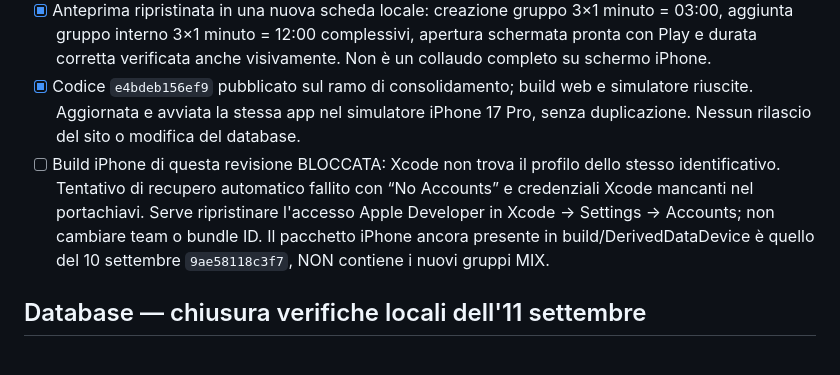
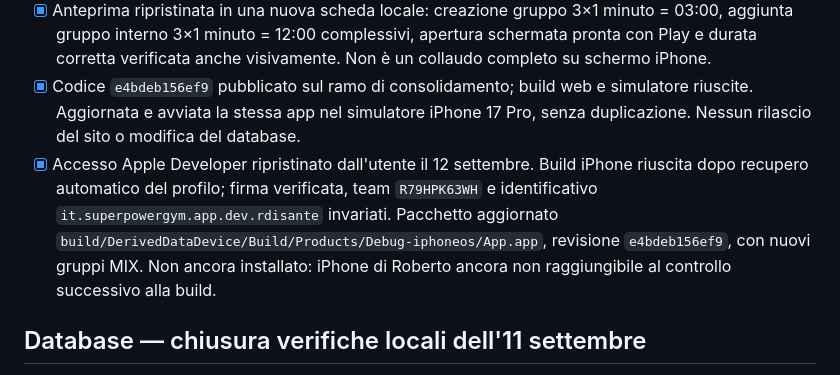
Before and after one commit to Dis-Astro/Cali-app, a Markdown page: CONSOLIDAMENTO.md, the part around the change. Rendered like a GitHub page.

Commit message:
docs: confirm restored Apple signing and iPhone candidate

```diff
--- a/CONSOLIDAMENTO.md
+++ b/CONSOLIDAMENTO.md
@@ -130,7 +130,7 @@ Riferimento funzionale studiato: https://smartwod.app/ e https://smartwod.app/cu
 - [ ] iPhone di Roberto non raggiungibile al controllo del 12 settembre. Audio durante sospensione/blocco schermo, video e interruzioni ancora da collaudare; parità integrale SmartWOD NON certificata. Watch/TV non sono requisiti del rilascio iPhone.
 - [x] Anteprima ripristinata in una nuova scheda locale: creazione gruppo 3×1 minuto = 03:00, aggiunta gruppo interno 3×1 minuto = 12:00 complessivi, apertura schermata pronta con Play e durata corretta verificata anche visivamente. Non è un collaudo completo su schermo iPhone.
 - [x] Codice `e4bdeb156ef9` pubblicato sul ramo di consolidamento; build web e simulatore riuscite. Aggiornata e avviata la stessa app nel simulatore iPhone 17 Pro, senza duplicazione. Nessun rilascio del sito o modifica del database.
-- [ ] Build iPhone di questa revisione BLOCCATA: Xcode non trova il profilo dello stesso identificativo. Tentativo di recupero automatico fallito con “No Accounts” e credenziali Xcode mancanti nel portachiavi. Serve ripristinare l'accesso Apple Developer in Xcode → Settings → Accounts; non cambiare team o bundle ID. Il pacchetto iPhone ancora presente in build/DerivedDataDevice è quello del 10 settembre `9ae58118c3f7`, NON contiene i nuovi gruppi MIX.
+- [x] Accesso Apple Developer ripristinato dall'utente il 12 settembre. Build iPhone riuscita dopo recupero automatico del profilo; firma verificata, team `R79HPK63WH` e identificativo `it.superpowergym.app.dev.rdisante` invariati. Pacchetto aggiornato `build/DerivedDataDevice/Build/Products/Debug-iphoneos/App.app`, revisione `e4bdeb156ef9`, con nuovi gruppi MIX. Non ancora installato: iPhone di Roberto ancora non raggiungibile al controllo successivo alla build.
 
 ## Database — chiusura verifiche locali dell'11 settembre
 - [x] Superato il limite tecnico precedente: predisposto PostgreSQL reale locale isolato, accessibile solo su loopback, con dati sintetici. Strumenti di test separati in `build/server-tests`, senza aggiungere dipendenze all'app. Database arrestato automaticamente al termine; nessuna connessione alla produzione.
```
